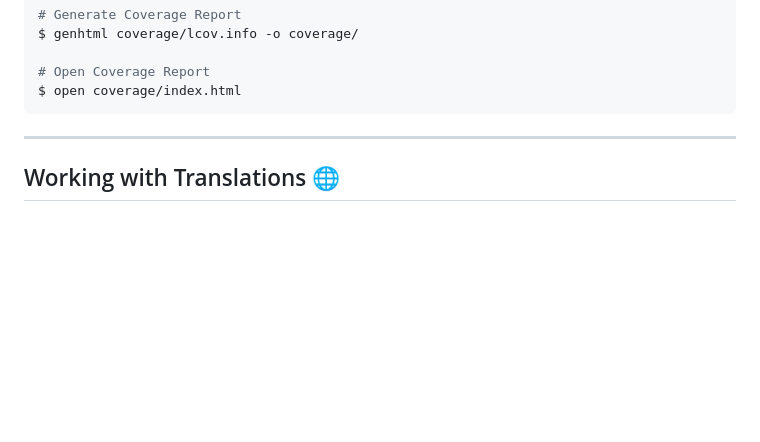
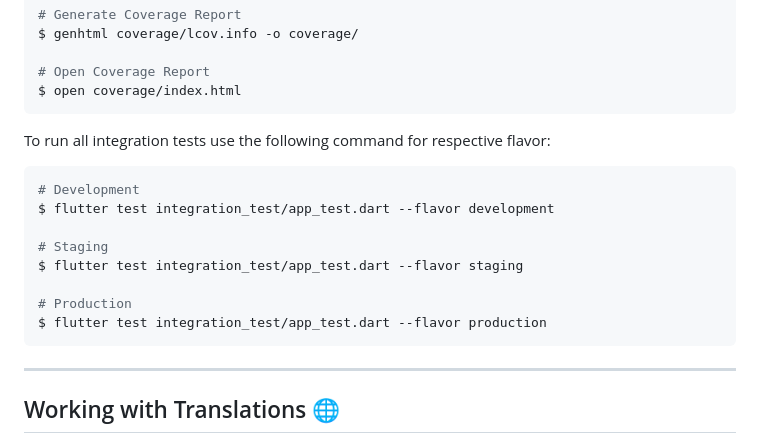
Before and after one commit to talhakhan1297/ecommerce_app, a Markdown page: README.md, the part around the change. Drawn GitHub-style; blank space fills up the shorter version.

````diff
--- a/README.md
+++ b/README.md
@@ -51,6 +51,19 @@ $ genhtml coverage/lcov.info -o coverage/
 
 # Open Coverage Report
 $ open coverage/index.html
+```
+
+To run all integration tests use the following command for respective flavor:
+
+```sh
+# Development
+$ flutter test integration_test/app_test.dart --flavor development
+
+# Staging
+$ flutter test integration_test/app_test.dart --flavor staging
+
+# Production
+$ flutter test integration_test/app_test.dart --flavor production
 ```
 
 ---
````
